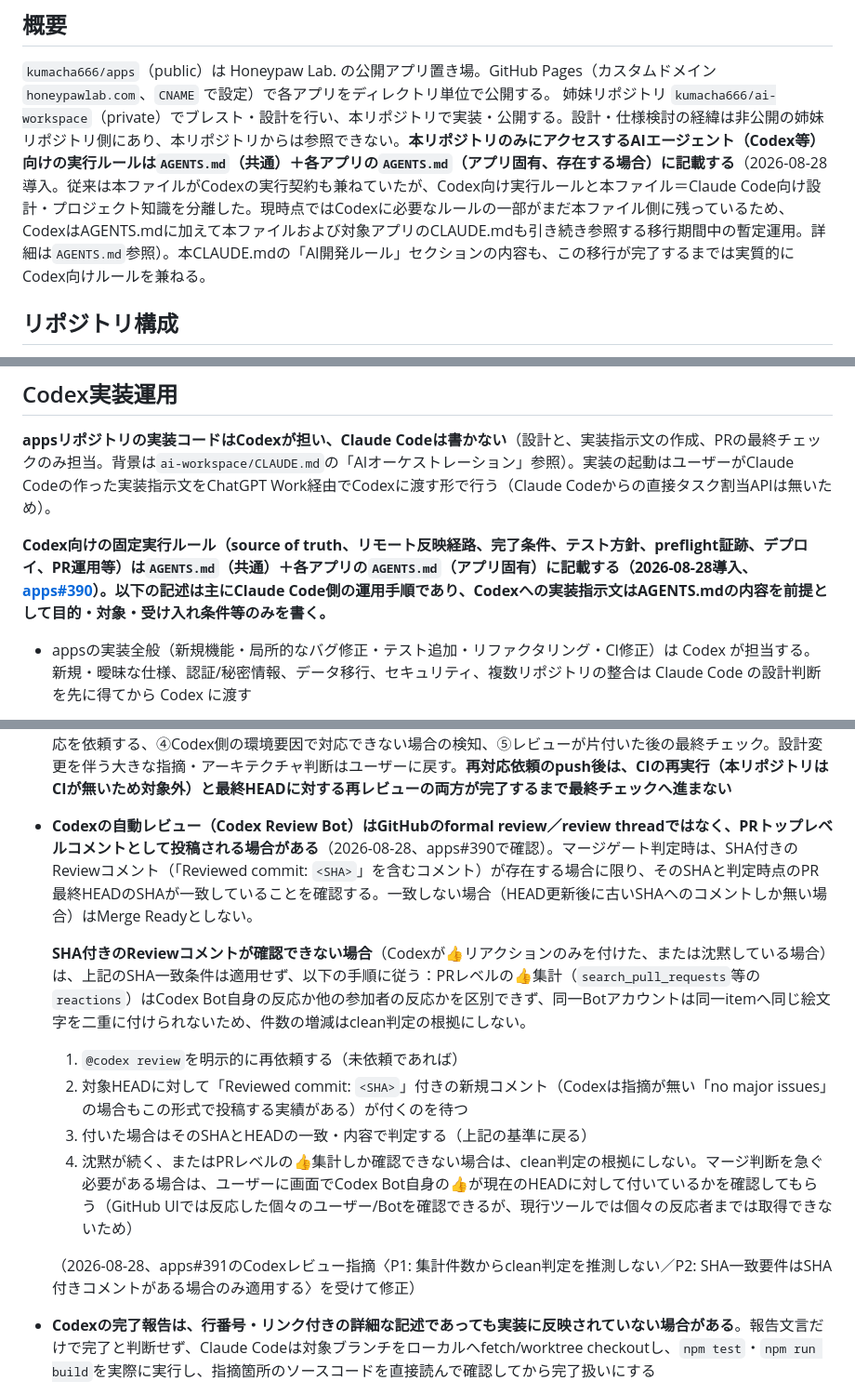
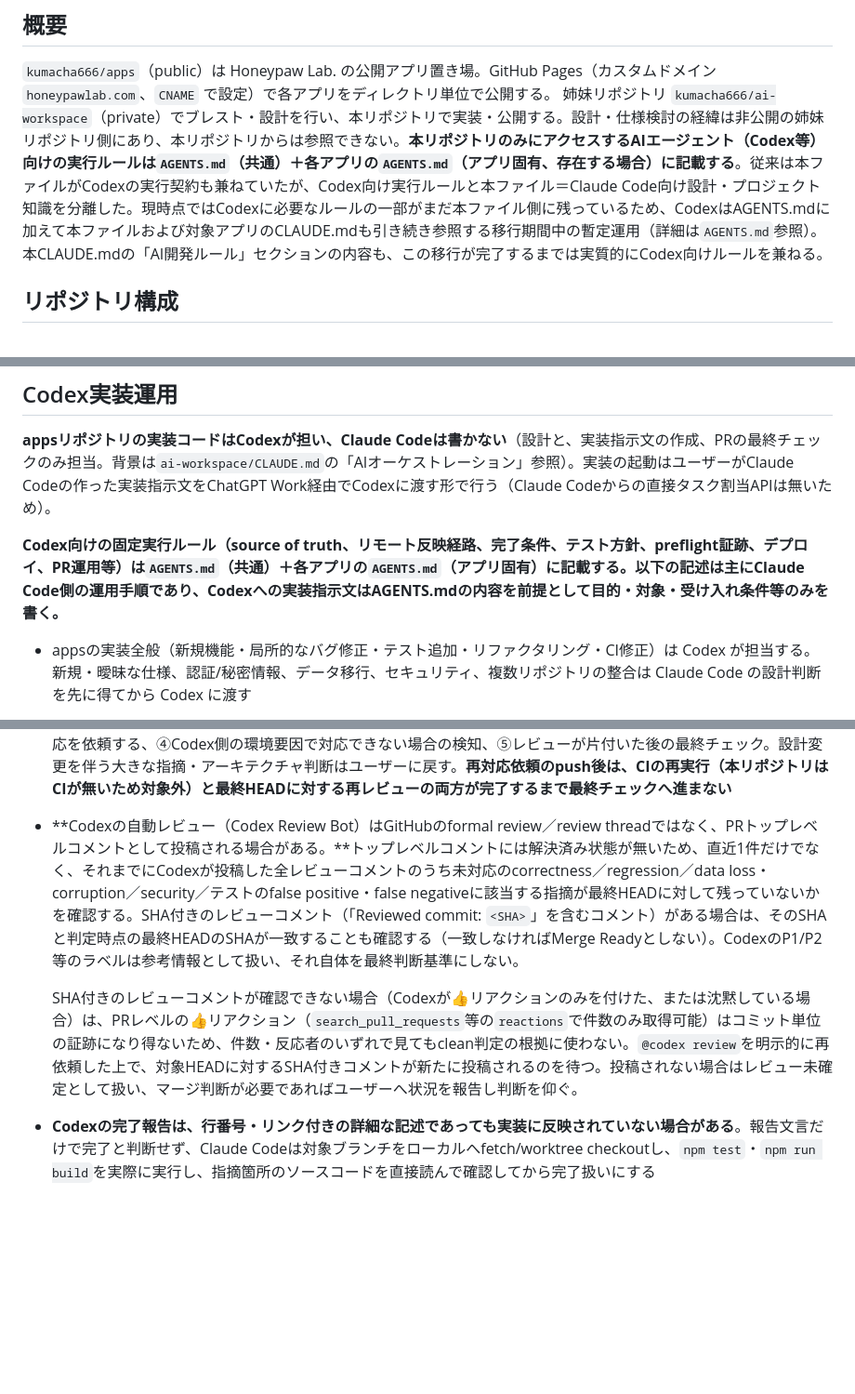
Before and after one commit to kumacha666/apps, a Markdown page: CLAUDE.md, 3 parts joined by grey strips. Shown at 93% size. GitHub-like rendering; blank space fills up the shorter version.

Commit message:
Fix remaining Codex review findings (mirror ai-workspace fix: strip dates/narrative, track all prior comments, drop unreliable reaction fallback)

```diff
--- a/CLAUDE.md
+++ b/CLAUDE.md
@@ -2,7 +2,7 @@
 
 ## 概要
 `kumacha666/apps`（public）は Honeypaw Lab. の公開アプリ置き場。GitHub Pages（カスタムドメイン `honeypawlab.com`、`CNAME` で設定）で各アプリをディレクトリ単位で公開する。
-姉妹リポジトリ `kumacha666/ai-workspace`（private）でブレスト・設計を行い、本リポジトリで実装・公開する。設計・仕様検討の経緯は非公開の姉妹リポジトリ側にあり、本リポジトリからは参照できない。**本リポジトリのみにアクセスするAIエージェント（Codex等）向けの実行ルールは`AGENTS.md`（共通）＋各アプリの`AGENTS.md`（アプリ固有、存在する場合）に記載する**（2026-08-28導入。従来は本ファイルがCodexの実行契約も兼ねていたが、Codex向け実行ルールと本ファイル＝Claude Code向け設計・プロジェクト知識を分離した。現時点ではCodexに必要なルールの一部がまだ本ファイル側に残っているため、CodexはAGENTS.mdに加えて本ファイルおよび対象アプリのCLAUDE.mdも引き続き参照する移行期間中の暫定運用。詳細は`AGENTS.md`参照）。本CLAUDE.mdの「AI開発ルール」セクションの内容も、この移行が完了するまでは実質的にCodex向けルールを兼ねる。
+姉妹リポジトリ `kumacha666/ai-workspace`（private）でブレスト・設計を行い、本リポジトリで実装・公開する。設計・仕様検討の経緯は非公開の姉妹リポジトリ側にあり、本リポジトリからは参照できない。**本リポジトリのみにアクセスするAIエージェント（Codex等）向けの実行ルールは`AGENTS.md`（共通）＋各アプリの`AGENTS.md`（アプリ固有、存在する場合）に記載する**。従来は本ファイルがCodexの実行契約も兼ねていたが、Codex向け実行ルールと本ファイル＝Claude Code向け設計・プロジェクト知識を分離した。現時点ではCodexに必要なルールの一部がまだ本ファイル側に残っているため、CodexはAGENTS.mdに加えて本ファイルおよび対象アプリのCLAUDE.mdも引き続き参照する移行期間中の暫定運用（詳細は`AGENTS.md`参照）。本CLAUDE.mdの「AI開発ルール」セクションの内容も、この移行が完了するまでは実質的にCodex向けルールを兼ねる。
 
 ## リポジトリ構成
 ルートはアプリのランディングページ（`index.html` + `logo.svg`）。各アプリは独立したトップレベルディレクトリに配置され、ビルド不要な静的PWAと、Vite+TypeScriptでビルドするアプリが混在する。
@@ -72,7 +72,7 @@
 
 **appsリポジトリの実装コードはCodexが担い、Claude Codeは書かない**（設計と、実装指示文の作成、PRの最終チェックのみ担当。背景は`ai-workspace/CLAUDE.md`の「AIオーケストレーション」参照）。実装の起動はユーザーがClaude Codeの作った実装指示文をChatGPT Work経由でCodexに渡す形で行う（Claude Codeからの直接タスク割当APIは無いため）。
 
-**Codex向けの固定実行ルール（source of truth、リモート反映経路、完了条件、テスト方針、preflight証跡、デプロイ、PR運用等）は`AGENTS.md`（共通）＋各アプリの`AGENTS.md`（アプリ固有）に記載する（2026-08-28導入、[apps#390](https://github.com/kumacha666/apps/pull/390)）。以下の記述は主にClaude Code側の運用手順であり、Codexへの実装指示文はAGENTS.mdの内容を前提として目的・対象・受け入れ条件等のみを書く。**
+**Codex向けの固定実行ルール（source of truth、リモート反映経路、完了条件、テスト方針、preflight証跡、デプロイ、PR運用等）は`AGENTS.md`（共通）＋各アプリの`AGENTS.md`（アプリ固有）に記載する。以下の記述は主にClaude Code側の運用手順であり、Codexへの実装指示文はAGENTS.mdの内容を前提として目的・対象・受け入れ条件等のみを書く。**
 
 - appsの実装全般（新規機能・局所的なバグ修正・テスト追加・リファクタリング・CI修正）は Codex が担当する。新規・曖昧な仕様、認証/秘密情報、データ移行、セキュリティ、複数リポジトリの整合は Claude Code の設計判断を先に得てから Codex に渡す
 - Codexへの実装指示文には、目的、対象/非対象、制約、受け入れ条件、実行すべきテスト、参照すべきアプリ固有CLAUDE.md（およびAGENTS.mdがあれば併記）を含める。非公開の背景は実装に必要な最小限だけ handoff または実装指示文に渡す
@@ -82,15 +82,9 @@
 - **PR作成後、テスト・ビルド・必要なUI検証の結果は最終HEADのSHAと対応付けてPR本文またはコメントに記録する**（本リポジトリはGitHub Actions等のCIが無く、これが無いと「最終HEADのテスト結果を確認する」というマージゲートの手順自体が検証できない）
 - PR作成後の自動レビュー指摘のうち**軽微なもの**は、Codex自身の修正提案機能とユーザーの確認・適用で一次対応する。設計変更・アーキテクチャ判断が要る指摘はユーザーが適用ボタンを押さずClaude Codeへ相談する。修正pushへの再レビュー（自動で再トリガーされない場合は`@codex review`を依頼）が完了してから最終チェックに進む
 - **既存PRのレビュー再トリガー（`@codex review`）はPRコメントで直接行える**（新規タスクの割り当てとは異なりChatGPT Workの中継は不要）。**ただしコードの修正を伴う依頼（`@codex address that feedback`等）はPRコメント経由では行わない**：Codex側のサンドボックス内の書き込み経路（git remote・GitHub認証）が利用可能とは限らず、依頼のたびに失敗して手戻り・トークン消費が発生した実績がある（本ファイル`AGENTS.md`の「3. リポジトリへの反映経路」参照）。修正が必要な場合は、Claude Codeが新しい実装指示文を作りChatGPT Workの新規セッションで正式なCodexタスクとして依頼する。Claude CodeがCodexのPRに関与するのは、①軽微な指摘そのものへの一次対応（ユーザーの確認・適用）には関与しない、②レビューコメントを伴わない通常のCI失敗、③設計判断を要しない実装上の重大な不具合（correctnessバグ等）はClaude Codeが新しい実装指示文を作りChatGPT Work経由で再対応を依頼する、④Codex側の環境要因で対応できない場合の検知、⑤レビューが片付いた後の最終チェック。設計変更を伴う大きな指摘・アーキテクチャ判断はユーザーに戻す。**再対応依頼のpush後は、CIの再実行（本リポジトリはCIが無いため対象外）と最終HEADに対する再レビューの両方が完了するまで最終チェックへ進まない**
-- **Codexの自動レビュー（Codex Review Bot）はGitHubのformal review／review threadではなく、PRトップレベルコメントとして投稿される場合がある**（2026-08-28、apps#390で確認）。マージゲート判定時は、SHA付きのReviewコメント（「Reviewed commit: `<SHA>`」を含むコメント）が存在する場合に限り、そのSHAと判定時点のPR最終HEADのSHAが一致していることを確認する。一致しない場合（HEAD更新後に古いSHAへのコメントしか無い場合）はMerge Readyとしない。
+- **Codexの自動レビュー（Codex Review Bot）はGitHubのformal review／review threadではなく、PRトップレベルコメントとして投稿される場合がある。**トップレベルコメントには解決済み状態が無いため、直近1件だけでなく、それまでにCodexが投稿した全レビューコメントのうち未対応のcorrectness／regression／data loss・corruption／security／テストのfalse positive・false negativeに該当する指摘が最終HEADに対して残っていないかを確認する。SHA付きのレビューコメント（「Reviewed commit: `<SHA>`」を含むコメント）がある場合は、そのSHAと判定時点の最終HEADのSHAが一致することも確認する（一致しなければMerge Readyとしない）。CodexのP1/P2等のラベルは参考情報として扱い、それ自体を最終判断基準にしない。
 
-  **SHA付きのReviewコメントが確認できない場合**（Codexが👍リアクションのみを付けた、または沈黙している場合）は、上記のSHA一致条件は適用せず、以下の手順に従う：PRレベルの👍集計（`search_pull_requests`等の`reactions`）はCodex Bot自身の反応か他の参加者の反応かを区別できず、同一Botアカウントは同一itemへ同じ絵文字を二重に付けられないため、件数の増減はclean判定の根拠にしない。
-  1. `@codex review`を明示的に再依頼する（未依頼であれば）
-  2. 対象HEADに対して「Reviewed commit: `<SHA>`」付きの新規コメント（Codexは指摘が無い「no major issues」の場合もこの形式で投稿する実績がある）が付くのを待つ
-  3. 付いた場合はそのSHAとHEADの一致・内容で判定する（上記の基準に戻る）
-  4. 沈黙が続く、またはPRレベルの👍集計しか確認できない場合は、clean判定の根拠にしない。マージ判断を急ぐ必要がある場合は、ユーザーに画面でCodex Bot自身の👍が現在のHEADに対して付いているかを確認してもらう（GitHub UIでは反応した個々のユーザー/Botを確認できるが、現行ツールでは個々の反応者までは取得できないため）
-
-  （2026-08-28、apps#391のCodexレビュー指摘〈P1: 集計件数からclean判定を推測しない／P2: SHA一致要件はSHA付きコメントがある場合のみ適用する〉を受けて修正）
+  SHA付きのレビューコメントが確認できない場合（Codexが👍リアクションのみを付けた、または沈黙している場合）は、PRレベルの👍リアクション（`search_pull_requests`等の`reactions`で件数のみ取得可能）はコミット単位の証跡になり得ないため、件数・反応者のいずれで見てもclean判定の根拠に使わない。`@codex review`を明示的に再依頼した上で、対象HEADに対するSHA付きコメントが新たに投稿されるのを待つ。投稿されない場合はレビュー未確定として扱い、マージ判断が必要であればユーザーへ状況を報告し判断を仰ぐ。
 - **Codexの完了報告は、行番号・リンク付きの詳細な記述であっても実装に反映されていない場合がある**。報告文言だけで完了と判断せず、Claude Codeは対象ブランチをローカルへfetch/worktree checkoutし、`npm test`・`npm run build`を実際に実行し、指摘箇所のソースコードを直接読んで確認してから完了扱いにする
 - **レビュースレッドはCodexが指摘に対応しても自動では解決済みにならない**。Claude Codeが実コード照合で解消を確認した上で`resolve_thread`する
 - **ビルド成果物をコミットするアプリでは、テスト・ビルドの合否だけでなく成果物自体の差分（サイズ・内容）も確認する**。`.env`等の秘密情報が無い実行環境での`npm run deploy`実行は、既存の正しいビルド成果物を劣化ビルドで上書きしうる
```
